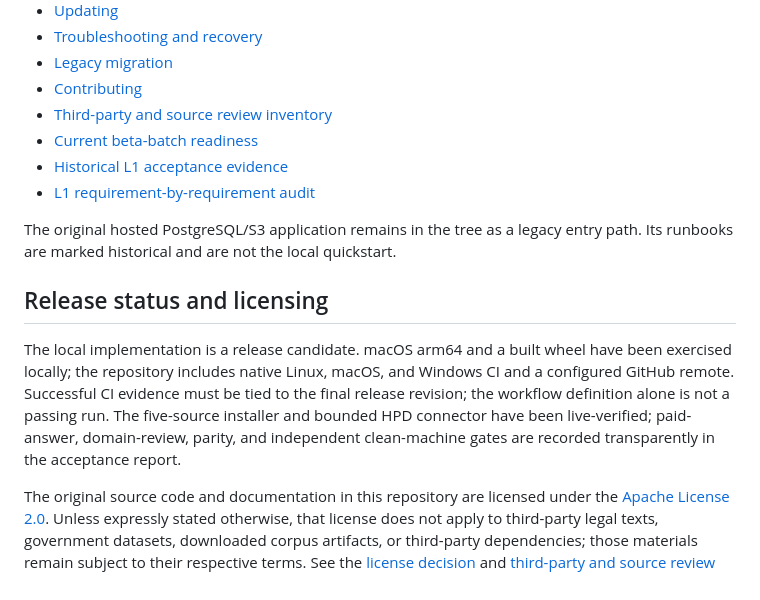
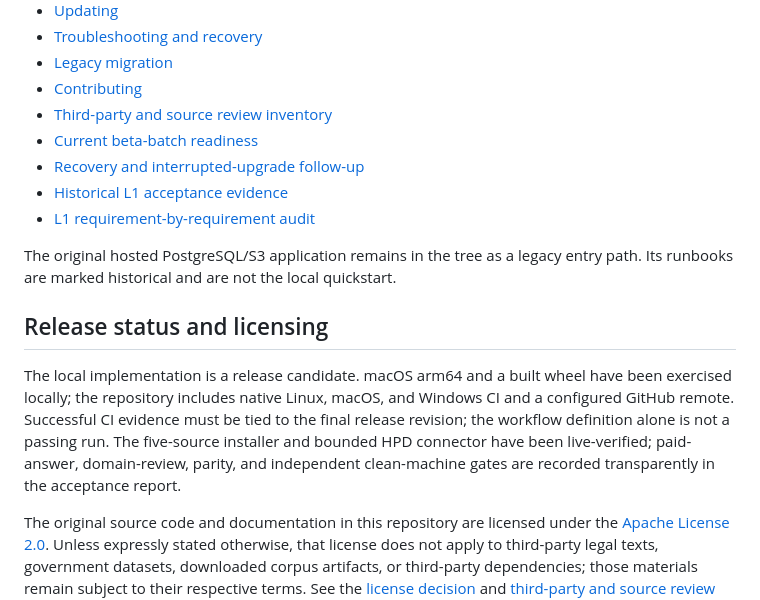
Before and after one commit to darturi/nyc-housing-research, a Markdown page: README.md, the part around the change. Rendered like a GitHub page.

Commit message:
docs(readme): clarify setup and project capabilities

```diff
--- a/README.md
+++ b/README.md
@@ -226,6 +226,7 @@ to assess the completed judgments. See the
 - [Contributing](docs/Contributing.md)
 - [Third-party and source review inventory](docs/Third_Party_and_Source_Review.md)
 - [Current beta-batch readiness](docs/Release_Readiness/2026-09-20_Beta_Batch.md)
+- [Recovery and interrupted-upgrade follow-up](docs/Release_Readiness/2026-09-20_Recovery_Batch.md)
 - [Historical L1 acceptance evidence](docs/Release_Readiness/2026-09-14_L1_Acceptance.md)
 - [L1 requirement-by-requirement audit](docs/Release_Readiness/2026-09-15_L1_Requirement_Audit.md)
 
@@ -237,9 +238,10 @@ entry path. Its runbooks are marked historical and are not the local quickstart.
 The local implementation is a release candidate. macOS arm64 and a built wheel
 have been exercised locally; the repository includes native Linux, macOS, and
 Windows CI and a configured GitHub remote. Successful CI evidence must be tied to
-the final release revision; the workflow definition alone is not a passing run. The five-source installer and bounded HPD connector have been
-live-verified; paid-answer, domain-review, parity, and independent clean-machine
-gates are recorded transparently in the acceptance report.
+the final release revision; the workflow definition alone is not a passing run.
+The five-source installer and bounded HPD connector have been live-verified;
+paid-answer, domain-review, parity, and independent clean-machine gates are
+recorded transparently in the acceptance report.
 
 The original source code and documentation in this repository are licensed under
 the [Apache License 2.0](LICENSE). Unless expressly stated otherwise, that license
```
